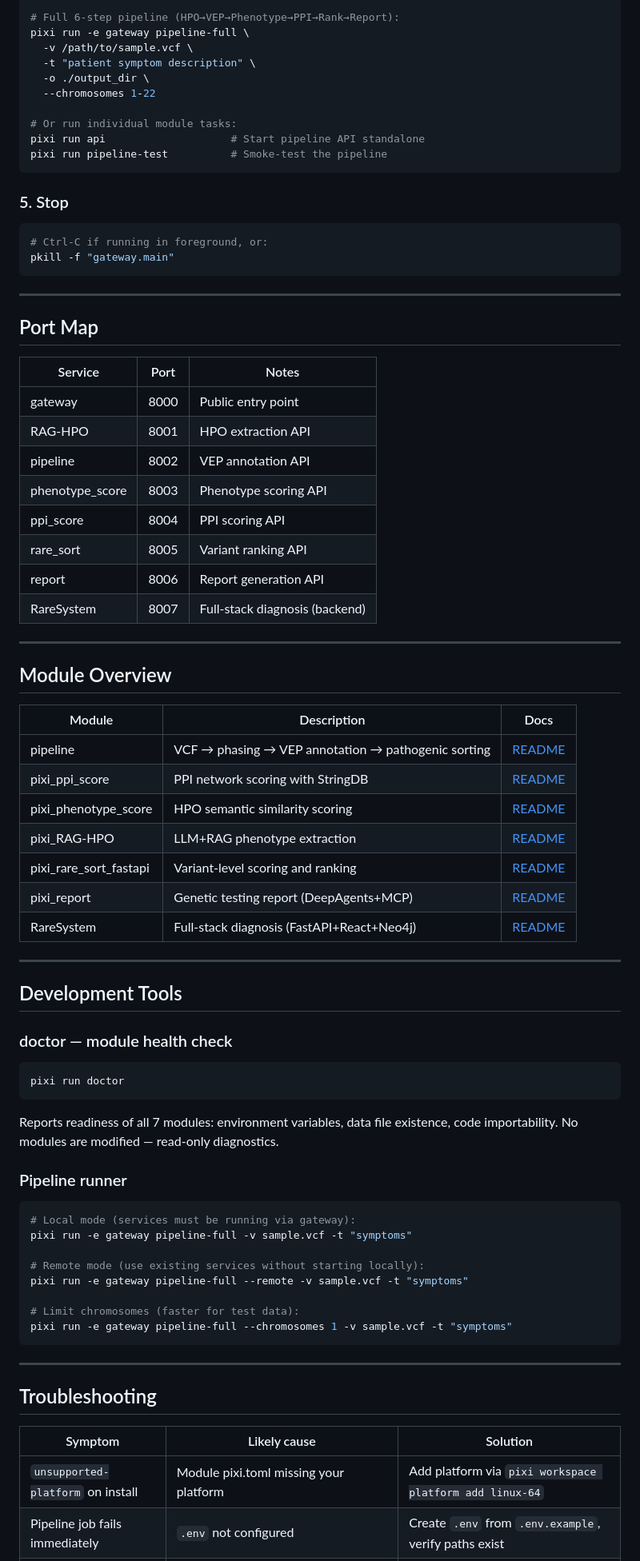
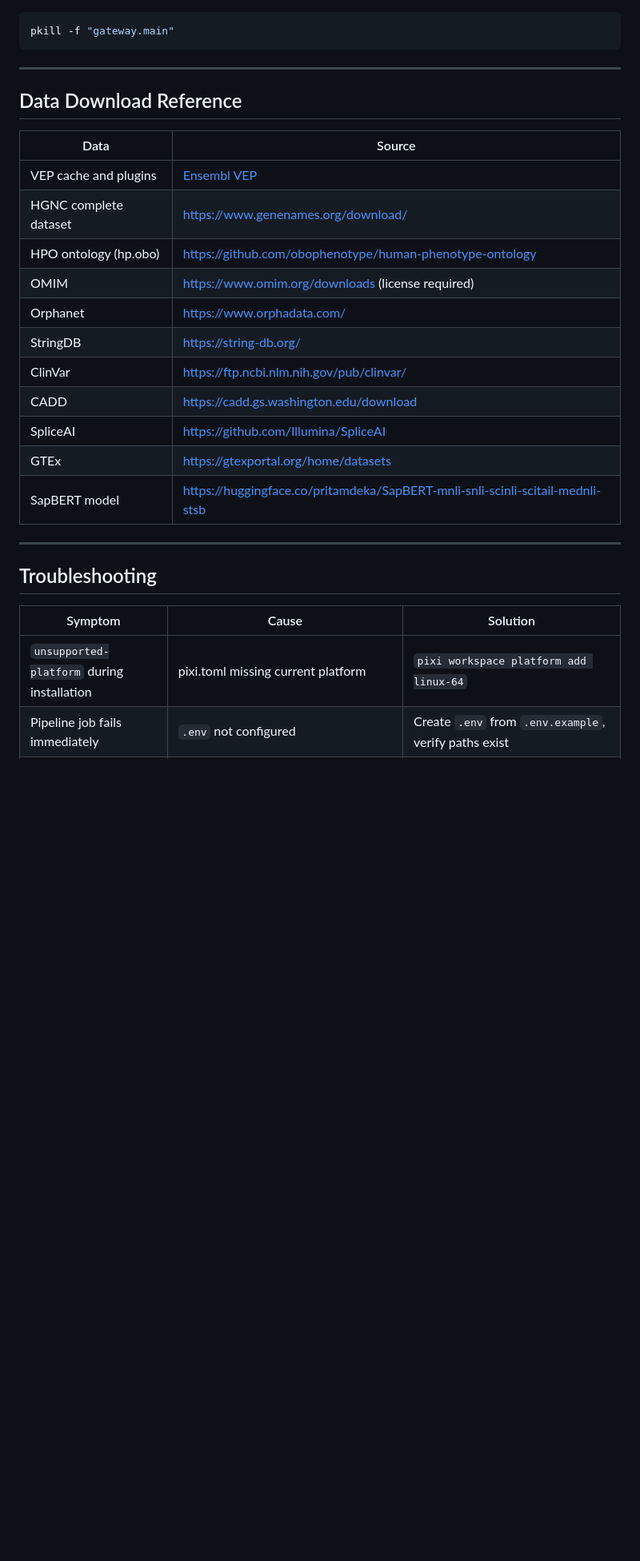
Before and after one commit to OpenRare2026/OpenRare, a Markdown page: README.md, the part around one of its changes. Shown at 80% size. Drawn GitHub-style; blank space fills up the shorter version.

````diff
--- a/README.md
+++ b/README.md
@@ -155,84 +210,31 @@ pixi run doctor
 
 ```bash
-# Full 6-step pipeline (HPO→VEP→Phenotype→PPI→Rank→Report):
-pixi run -e gateway pipeline-full \
-  -v /path/to/sample.vcf \
-  -t "patient symptom description" \
-  -o ./output_dir \
-  --chromosomes 1-22
-
-# Or run individual module tasks:
-pixi run api                    # Start pipeline API standalone
-pixi run pipeline-test          # Smoke-test the pipeline
-```
-
-### 5. Stop
-
-```bash
-# Ctrl-C if running in foreground, or:
 pkill -f "gateway.main"
 ```
 
 ---
 
-## Port Map
+## Data Download Reference
 
-| Service | Port | Notes |
-|---------|------|-------|
-| gateway | 8000 | Public entry point |
-| RAG-HPO | 8001 | HPO extraction API |
-| pipeline | 8002 | VEP annotation API |
-| phenotype_score | 8003 | Phenotype scoring API |
-| ppi_score | 8004 | PPI scoring API |
-| rare_sort | 8005 | Variant ranking API |
-| report | 8006 | Report generation API |
-| RareSystem | 8007 | Full-stack diagnosis (backend) |
-
----
-
-## Module Overview
-
-| Module | Description | Docs |
-|--------|-------------|------|
-| pipeline | VCF → phasing → VEP annotation → pathogenic sorting | [README](modules/pipeline/README.md) |
-| pixi_ppi_score | PPI network scoring with StringDB | [README](modules/pixi_ppi_score/README.md) |
-| pixi_phenotype_score | HPO semantic similarity scoring | [README](modules/pixi_phenotype_score/README.md) |
-| pixi_RAG-HPO | LLM+RAG phenotype extraction | [README](modules/pixi_RAG-HPO/README.md) |
-| pixi_rare_sort_fastapi | Variant-level scoring and ranking | [README](modules/pixi_rare_sort_fastapi/README.md) |
-| pixi_report | Genetic testing report (DeepAgents+MCP) | [README](modules/pixi_report/README.md) |
-| RareSystem | Full-stack diagnosis (FastAPI+React+Neo4j) | [README](modules/RareSystem/README.md) |
-
----
-
-## Development Tools
-
-### doctor — module health check
-
-```bash
-pixi run doctor
-```
-
-Reports readiness of all 7 modules: environment variables, data file existence,
-code importability. No modules are modified — read-only diagnostics.
-
-### Pipeline runner
-
-```bash
-# Local mode (services must be running via gateway):
-pixi run -e gateway pipeline-full -v sample.vcf -t "symptoms"
-
-# Remote mode (use existing services without starting locally):
-pixi run -e gateway pipeline-full --remote -v sample.vcf -t "symptoms"
-
-# Limit chromosomes (faster for test data):
-pixi run -e gateway pipeline-full --chromosomes 1 -v sample.vcf -t "symptoms"
-```
+| Data | Source |
+|------|--------|
+| VEP cache and plugins | [Ensembl VEP](https://useast.ensembl.org/info/docs/tools/vep/script/vep_cache.html) |
+| HGNC complete dataset | <https://www.genenames.org/download/> |
+| HPO ontology (hp.obo) | <https://github.com/obophenotype/human-phenotype-ontology> |
+| OMIM | <https://www.omim.org/downloads> (license required) |
+| Orphanet | <https://www.orphadata.com/> |
+| StringDB | <https://string-db.org/> |
+| ClinVar | <https://ftp.ncbi.nlm.nih.gov/pub/clinvar/> |
+| CADD | <https://cadd.gs.washington.edu/download> |
+| SpliceAI | <https://github.com/Illumina/SpliceAI> |
+| GTEx | <https://gtexportal.org/home/datasets> |
+| SapBERT model | <https://huggingface.co/pritamdeka/SapBERT-mnli-snli-scinli-scitail-mednli-stsb> |
 
 ---
 
 ## Troubleshooting
 
-| Symptom | Likely cause | Solution |
-|---------|-------------|----------|
-| `unsupported-platform` on install | Module pixi.toml missing your platform | Add platform via `pixi workspace platform add linux-64` |
+| Symptom | Cause | Solution |
+|---------|-------|----------|
+| `unsupported-platform` during installation | pixi.toml missing current platform | `pixi workspace platform add linux-64` |
 | Pipeline job fails immediately | `.env` not configured | Create `.env` from `.env.example`, verify paths exist |
````
Also changed, not shown: other parts of README.md (+137 -99 lines), README_zh.md (+7 -0 lines).
